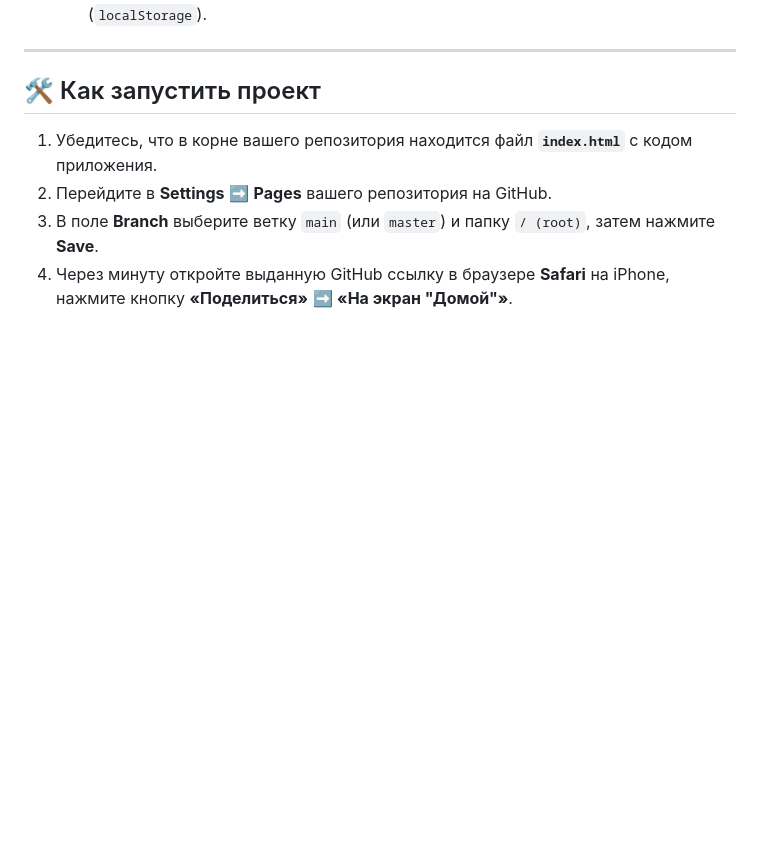
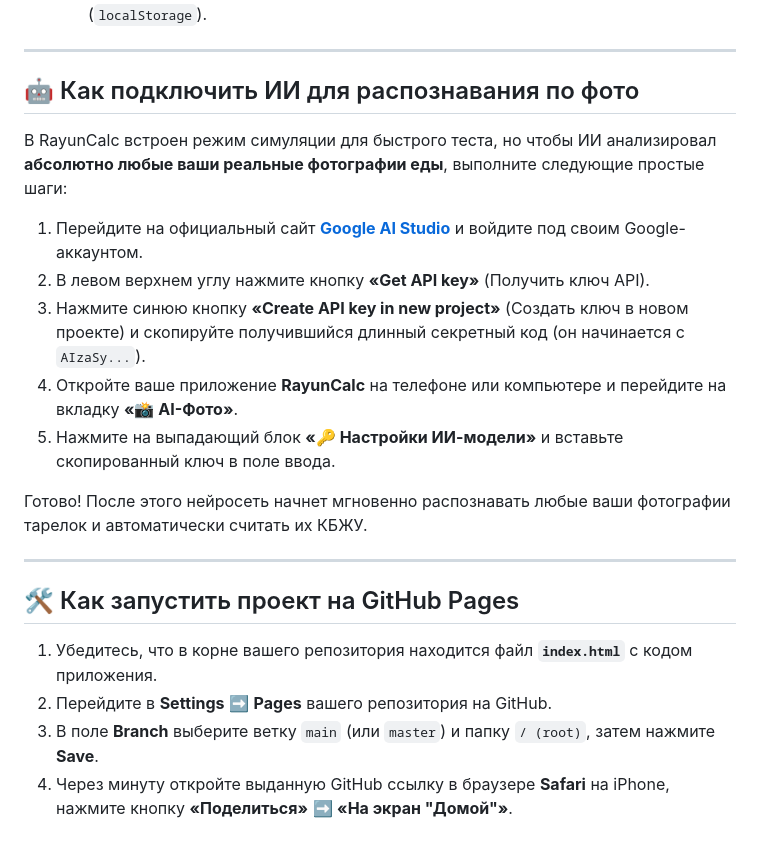
Before and after one commit to Rayunz/Nutricalc, a Markdown page: README.md, the part around the change. Rendered like a GitHub page; blank space fills up the shorter version.

```diff
--- a/README.md
+++ b/README.md
@@ -31,7 +31,21 @@
 
 ---
 
-## 🛠️ Как запустить проект
+## 🤖 Как подключить ИИ для распознавания по фото
+
+В RayunCalc встроен режим симуляции для быстрого теста, но чтобы ИИ анализировал **абсолютно любые ваши реальные фотографии еды**, выполните следующие простые шаги:
+
+1. Перейдите на официальный сайт **[Google AI Studio](https://aistudio.google.com/)** и войдите под своим Google-аккаунтом.
+2. В левом верхнем углу нажмите кнопку **«Get API key»** (Получить ключ API).
+3. Нажмите синюю кнопку **«Create API key in new project»** (Создать ключ в новом проекте) и скопируйте получившийся длинный секретный код (он начинается с `AIzaSy...`).
+4. Откройте ваше приложение **RayunCalc** на телефоне или компьютере и перейдите на вкладку **«📸 AI-Фото»**.
+5. Нажмите на выпадающий блок **«🔑 Настройки ИИ-модели»** и вставьте скопированный ключ в поле ввода.
+
+Готово! После этого нейросеть начнет мгновенно распознавать любые ваши фотографии тарелок и автоматически считать их КБЖУ.
+
+---
+
+## 🛠️ Как запустить проект на GitHub Pages
 
 1. Убедитесь, что в корне вашего репозитория находится файл **`index.html`** с кодом приложения.
 2. Перейдите в **Settings** ➡️ **Pages** вашего репозитория на GitHub.
```
